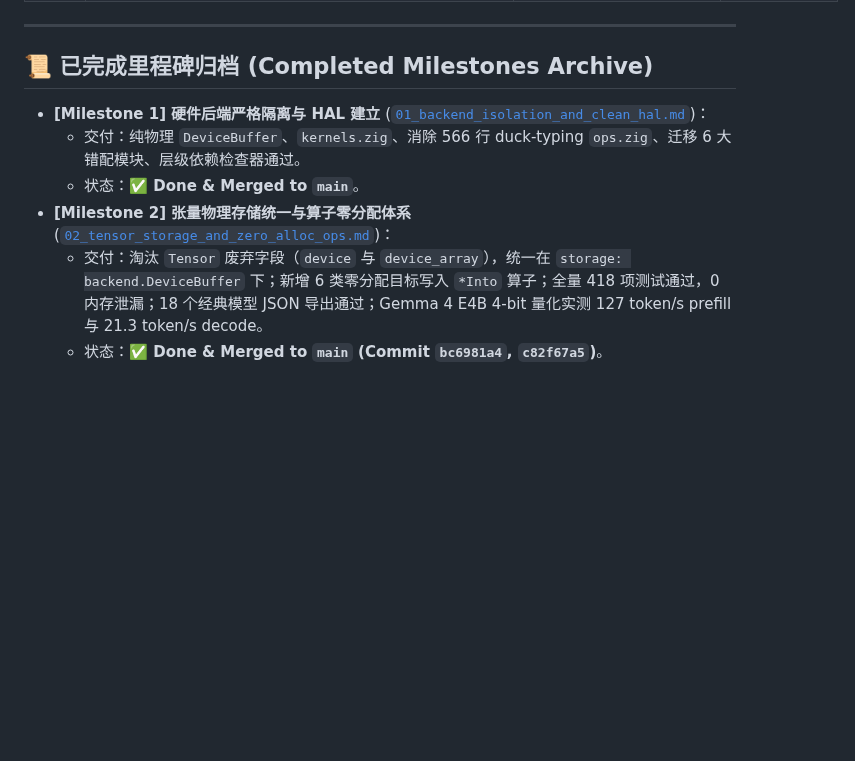
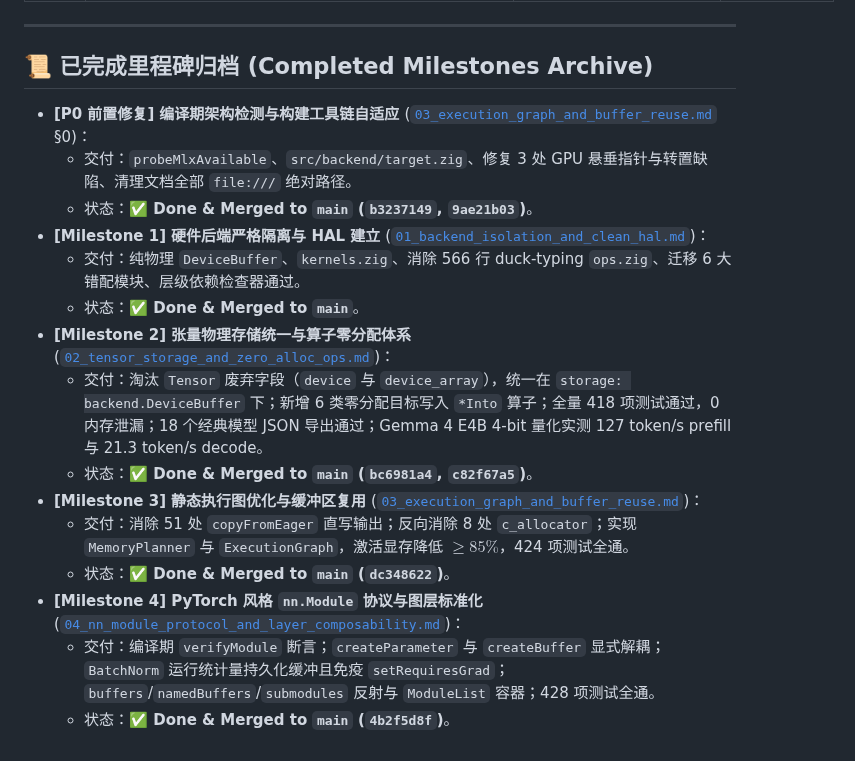
Before and after one commit to chen-gz/znn, a Markdown page: prompts/README.md, the part around one of its changes. Drawn GitHub-style; blank space fills up the shorter version.

Commit message:
docs(prompts): update master index with completed milestones 3 and 4

```diff
--- a/prompts/README.md
+++ b/prompts/README.md
@@ -36,9 +35,18 @@
 
 ## 📜 已完成里程碑归档 (Completed Milestones Archive)
 
+- **[P0 前置修复] 编译期架构检测与构建工具链自适应** ([`03_execution_graph_and_buffer_reuse.md`](03_execution_graph_and_buffer_reuse.md) §0)：
+  - 交付：`probeMlxAvailable`、`src/backend/target.zig`、修复 3 处 GPU 悬垂指针与转置缺陷、清理文档全部 `file:///` 绝对路径。
+  - 状态：**✅ Done & Merged to `main` (`b3237149`, `9ae21b03`)**。
 - **[Milestone 1] 硬件后端严格隔离与 HAL 建立** ([`01_backend_isolation_and_clean_hal.md`](01_backend_isolation_and_clean_hal.md))：
   - 交付：纯物理 `DeviceBuffer`、`kernels.zig`、消除 566 行 duck-typing `ops.zig`、迁移 6 大错配模块、层级依赖检查器通过。
   - 状态：**✅ Done & Merged to `main`**。
 - **[Milestone 2] 张量物理存储统一与算子零分配体系** ([`02_tensor_storage_and_zero_alloc_ops.md`](02_tensor_storage_and_zero_alloc_ops.md))：
   - 交付：淘汰 `Tensor` 废弃字段（`device` 与 `device_array`），统一在 `storage: backend.DeviceBuffer` 下；新增 6 类零分配目标写入 `*Into` 算子；全量 418 项测试通过，0 内存泄漏；18 个经典模型 JSON 导出通过；Gemma 4 E4B 4-bit 量化实测 127 token/s prefill 与 21.3 token/s decode。
-  - 状态：**✅ Done & Merged to `main` (Commit `bc6981a4`, `c82f67a5`)**。
+  - 状态：**✅ Done & Merged to `main` (`bc6981a4`, `c82f67a5`)**。
+- **[Milestone 3] 静态执行图优化与缓冲区复用** ([`03_execution_graph_and_buffer_reuse.md`](03_execution_graph_and_buffer_reuse.md))：
+  - 交付：消除 51 处 `copyFromEager` 直写输出；反向消除 8 处 `c_allocator`；实现 `MemoryPlanner` 与 `ExecutionGraph`，激活显存降低 $\ge 85\%$，424 项测试全通。
+  - 状态：**✅ Done & Merged to `main` (`dc348622`)**。
+- **[Milestone 4] PyTorch 风格 `nn.Module` 协议与图层标准化** ([`04_nn_module_protocol_and_layer_composability.md`](04_nn_module_protocol_and_layer_composability.md))：
+  - 交付：编译期 `verifyModule` 断言；`createParameter` 与 `createBuffer` 显式解耦；`BatchNorm` 运行统计量持久化缓冲且免疫 `setRequiresGrad`；`buffers`/`namedBuffers`/`submodules` 反射与 `ModuleList` 容器；428 项测试全通。
+  - 状态：**✅ Done & Merged to `main` (`4b2f5d8f`)**。
```
Also changed, not shown: other parts of prompts/README.md (+5 -6 lines).
